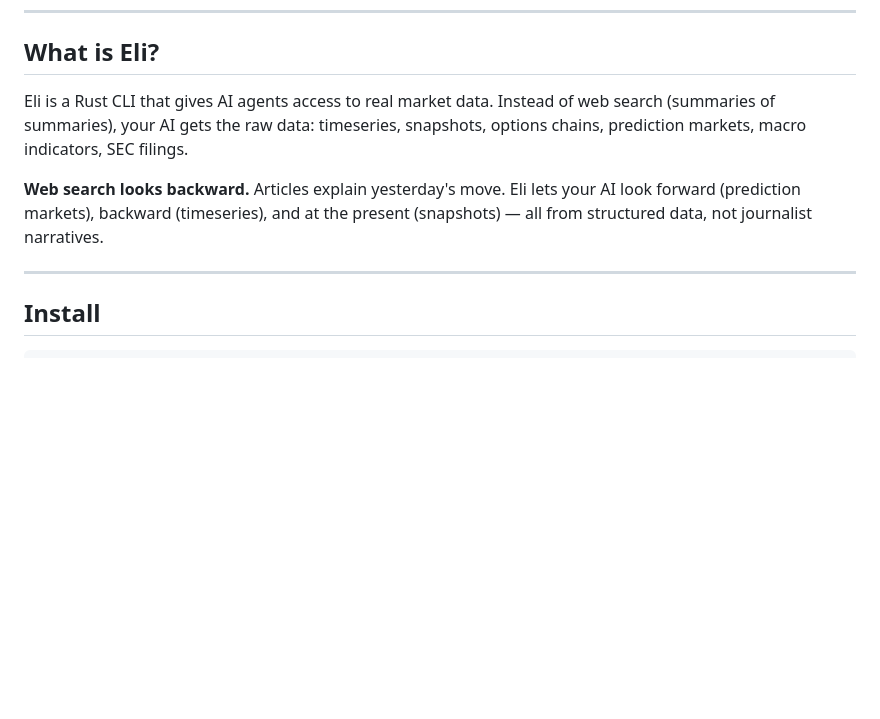
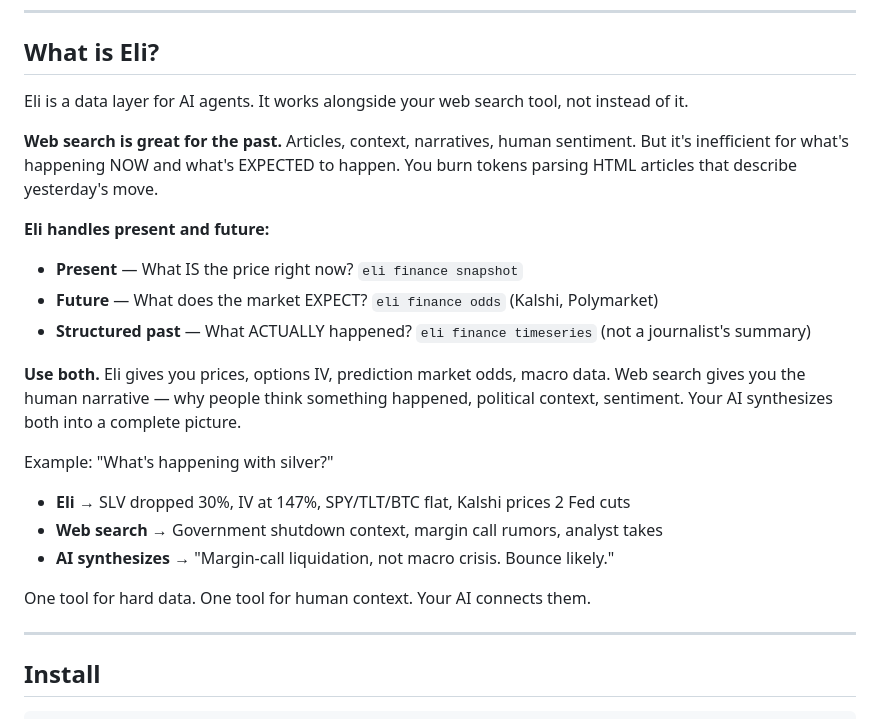
Before and after one commit to efoltyn/market-search, a Markdown page: README.md, the part around the change. Rendered like a GitHub page; blank space fills up the shorter version.

Commit message:
Clarify eli as layer alongside web search
- Web search: great for past, narratives, human context
- Eli: present (snapshots), future (prediction markets), structured data
- Use both together for complete picture

Co-Authored-By: Claude Opus 4.5 <noreply@anthropic.com>

```diff
--- a/README.md
+++ b/README.md
@@ -12,9 +12,23 @@ Works with Claude Code, Codex, Gemini CLI, or `eli tui` with OpenRouter.
 
 ## What is Eli?
 
-Eli is a Rust CLI that gives AI agents access to real market data. Instead of web search (summaries of summaries), your AI gets the raw data: timeseries, snapshots, options chains, prediction markets, macro indicators, SEC filings.
+Eli is a data layer for AI agents. It works alongside your web search tool, not instead of it.
 
-**Web search looks backward.** Articles explain yesterday's move. Eli lets your AI look forward (prediction markets), backward (timeseries), and at the present (snapshots) — all from structured data, not journalist narratives.
+**Web search is great for the past.** Articles, context, narratives, human sentiment. But it's inefficient for what's happening NOW and what's EXPECTED to happen. You burn tokens parsing HTML articles that describe yesterday's move.
+
+**Eli handles present and future:**
+- **Present** — What IS the price right now? `eli finance snapshot`
+- **Future** — What does the market EXPECT? `eli finance odds` (Kalshi, Polymarket)
+- **Structured past** — What ACTUALLY happened? `eli finance timeseries` (not a journalist's summary)
+
+**Use both.** Eli gives you prices, options IV, prediction market odds, macro data. Web search gives you the human narrative — why people think something happened, political context, sentiment. Your AI synthesizes both into a complete picture.
+
+Example: "What's happening with silver?"
+- **Eli** → SLV dropped 30%, IV at 147%, SPY/TLT/BTC flat, Kalshi prices 2 Fed cuts
+- **Web search** → Government shutdown context, margin call rumors, analyst takes
+- **AI synthesizes** → "Margin-call liquidation, not macro crisis. Bounce likely."
+
+One tool for hard data. One tool for human context. Your AI connects them.
 
 ---
 
```
